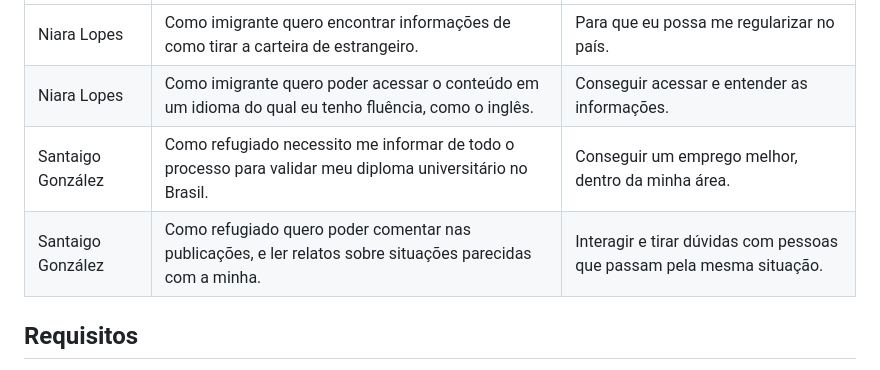
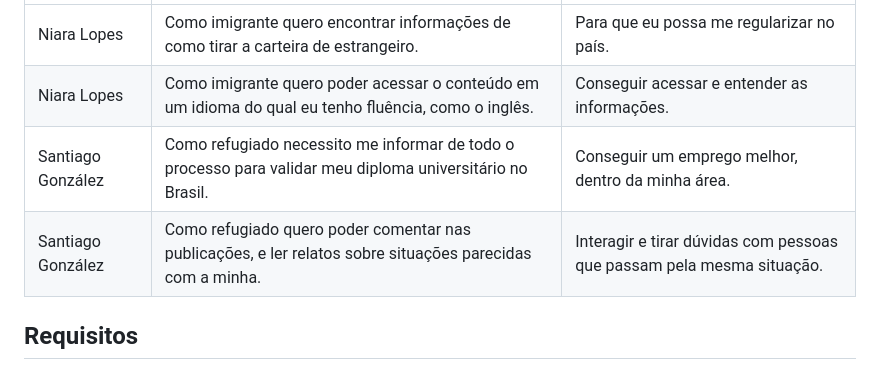
Before and after one commit to ICEI-PUC-Minas-PMV-ADS/pmv-ads-2023-1-e1-proj-web-t1-projeto-imigrante, a Markdown page: docs/02-Especificação do Projeto.md, the part around the change. GitHub-like rendering.

```diff
--- a/docs/02-Especificação do Projeto.md
+++ b/docs/02-Especificação do Projeto.md
@@ -17,8 +17,8 @@ Com base na análise das personas forma identificadas as seguintes histórias de
 |--------------------|-----------------------------------------------------------------------|--------------------------------------------------------------------- |
 |Niara Lopes         |Como imigrante quero encontrar informações de como tirar a carteira de estrangeiro.  | Para que eu possa me regularizar no país.                 |
 |Niara Lopes         |Como imigrante quero poder acessar o conteúdo em um idioma do qual eu tenho fluência, como o inglês. | Conseguir acessar e entender as informações. |
-|Santaigo González   |Como refugiado necessito me informar de todo o processo para validar meu diploma universitário no Brasil. | Conseguir um emprego melhor, dentro da minha área.           |
-|Santaigo González   |Como refugiado quero poder comentar nas publicações, e ler relatos sobre situações parecidas com a minha.       | Interagir e tirar dúvidas com pessoas que passam pela mesma situação. |
+|Santiago González   |Como refugiado necessito me informar de todo o processo para validar meu diploma universitário no Brasil. | Conseguir um emprego melhor, dentro da minha área.           |
+|Santiago González   |Como refugiado quero poder comentar nas publicações, e ler relatos sobre situações parecidas com a minha.       | Interagir e tirar dúvidas com pessoas que passam pela mesma situação. |
 
 
 ## Requisitos
```
